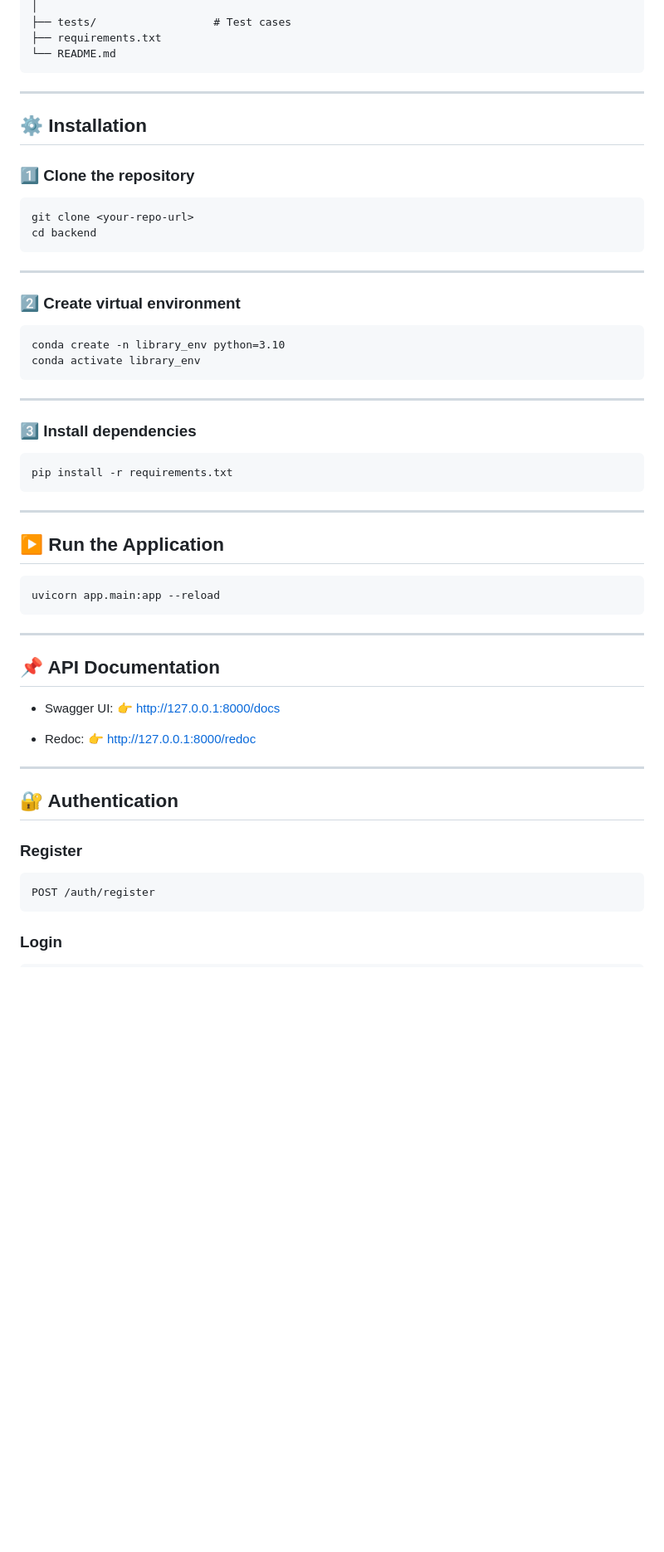
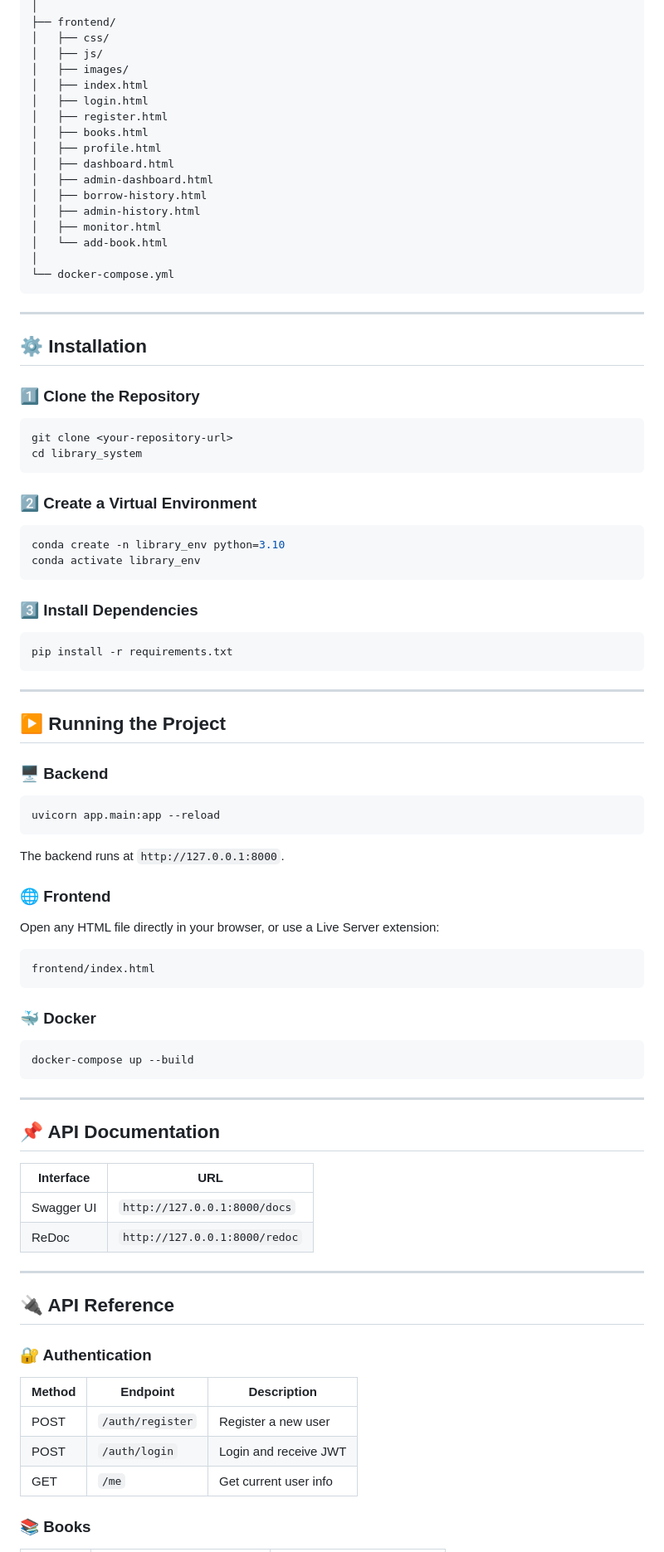
Before and after one commit to kareem788113/Library-Management-System-API, a Markdown page: README.md, the part around one of its changes. Shown at 83% size. GitHub-like rendering; blank space fills up the shorter version.

````diff
--- a/README.md
+++ b/README.md
@@ -39,64 +73,93 @@ backend/
 │
-├── tests/                  # Test cases
-├── requirements.txt
-└── README.md
+├── frontend/
+│   ├── css/
+│   ├── js/
+│   ├── images/
+│   ├── index.html
+│   ├── login.html
+│   ├── register.html
+│   ├── books.html
+│   ├── profile.html
+│   ├── dashboard.html
+│   ├── admin-dashboard.html
+│   ├── borrow-history.html
+│   ├── admin-history.html
+│   ├── monitor.html
+│   └── add-book.html
+│
+└── docker-compose.yml
 ```
 
 ---
 
 ## ⚙️ Installation
 
-### 1️⃣ Clone the repository
+### 1️⃣ Clone the Repository
 
-```
-git clone <your-repo-url>
-cd backend
+```bash
+git clone <your-repository-url>
+cd library_system
 ```
 
----
+### 2️⃣ Create a Virtual Environment
 
-### 2️⃣ Create virtual environment
-
-```
+```bash
 conda create -n library_env python=3.10
 conda activate library_env
 ```
 
----
+### 3️⃣ Install Dependencies
 
-### 3️⃣ Install dependencies
-
-```
+```bash
 pip install -r requirements.txt
 ```
 
 ---
 
-## ▶️ Run the Application
+## ▶️ Running the Project
+
+### 🖥️ Backend
+
+```bash
+uvicorn app.main:app --reload
+```
+
+The backend runs at `http://127.0.0.1:8000`.
+
+### 🌐 Frontend
+
+Open any HTML file directly in your browser, or use a Live Server extension:
 
 ```
-uvicorn app.main:app --reload
+frontend/index.html
+```
+
+### 🐳 Docker
+
+```bash
+docker-compose up --build
 ```
 
 ---
 
 ## 📌 API Documentation
 
-* Swagger UI:
-  👉 http://127.0.0.1:8000/docs
-
-* Redoc:
-  👉 http://127.0.0.1:8000/redoc
+| Interface | URL |
+|-----------|-----|
+| Swagger UI | `http://127.0.0.1:8000/docs` |
+| ReDoc | `http://127.0.0.1:8000/redoc` |
 
 ---
 
-## 🔐 Authentication
+## 🔌 API Reference
 
-### Register
+### 🔐 Authentication
 
-```
-POST /auth/register
-```
+| Method | Endpoint | Description |
+|--------|----------|-------------|
+| POST | `/auth/register` | Register a new user |
+| POST | `/auth/login` | Login and receive JWT |
+| GET | `/me` | Get current user info |
 
-### Login
+### 📚 Books
 
````
Also changed, not shown: other parts of README.md (+120 -93 lines).
